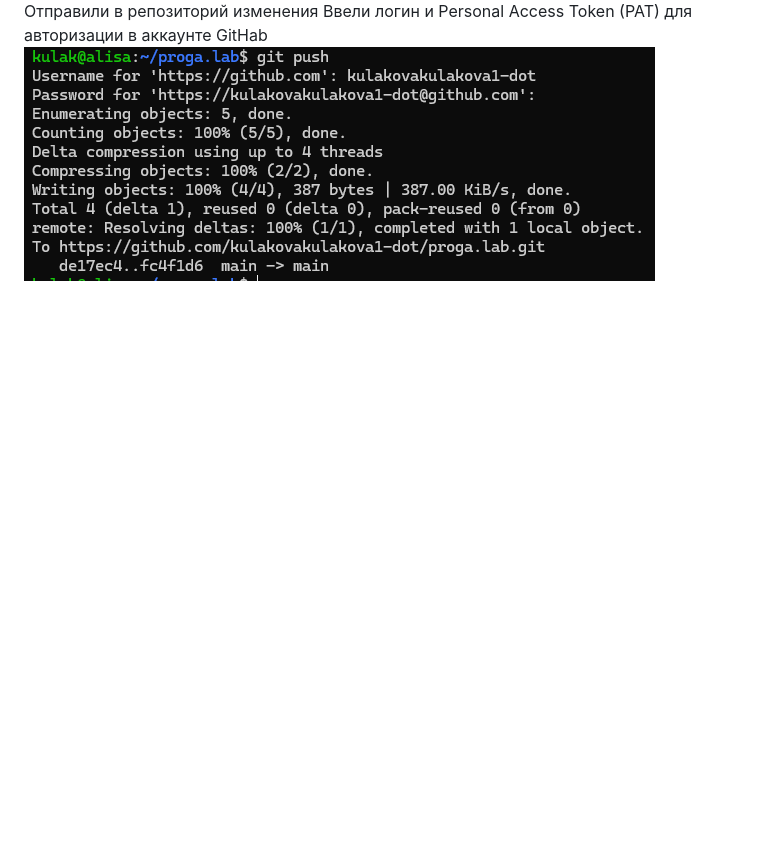
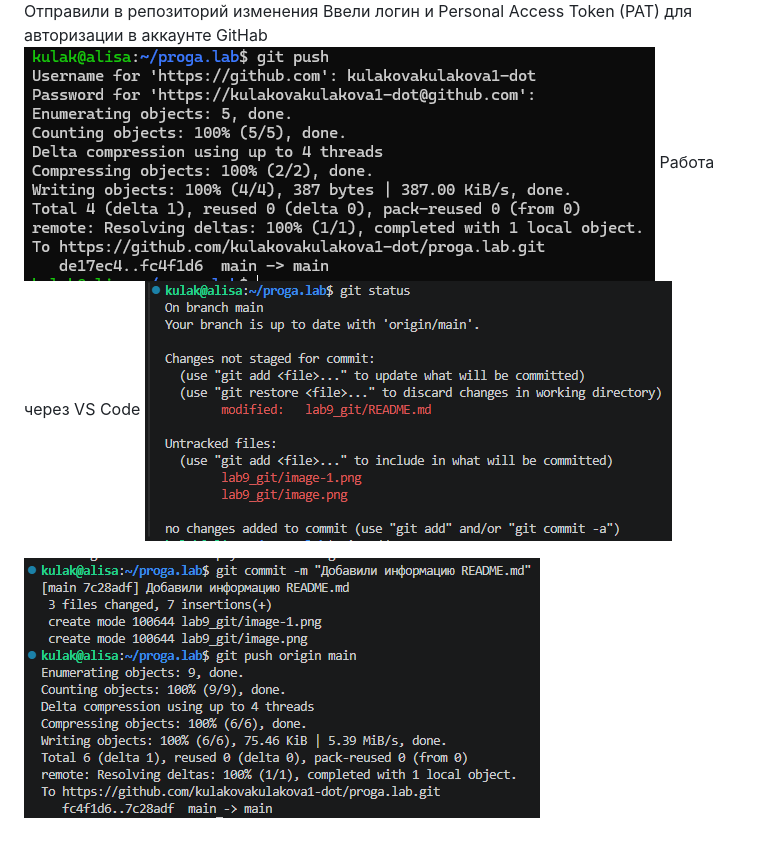
Before and after one commit to kulakovakulakova1-dot/proga.lab, a Markdown page: lab9_git/README.md, the part around the change. Drawn GitHub-style; pictures changed too: lab9_git/image-2.png (added), lab9_git/image-3.png (added); blank space fills up the shorter version.

Commit message:
Дополнено описание

```diff
--- a/lab9_git/README.md
+++ b/lab9_git/README.md
@@ -5,3 +5,7 @@
 Отправили в репозиторий изменения
 Ввели логин и Personal Access Token (PAT) для авторизации в аккаунте GitHab
 ![alt text](image-1.png)
+Работа через VS Code
+![alt text](image-2.png)
+
+![alt text](image-3.png)
```
